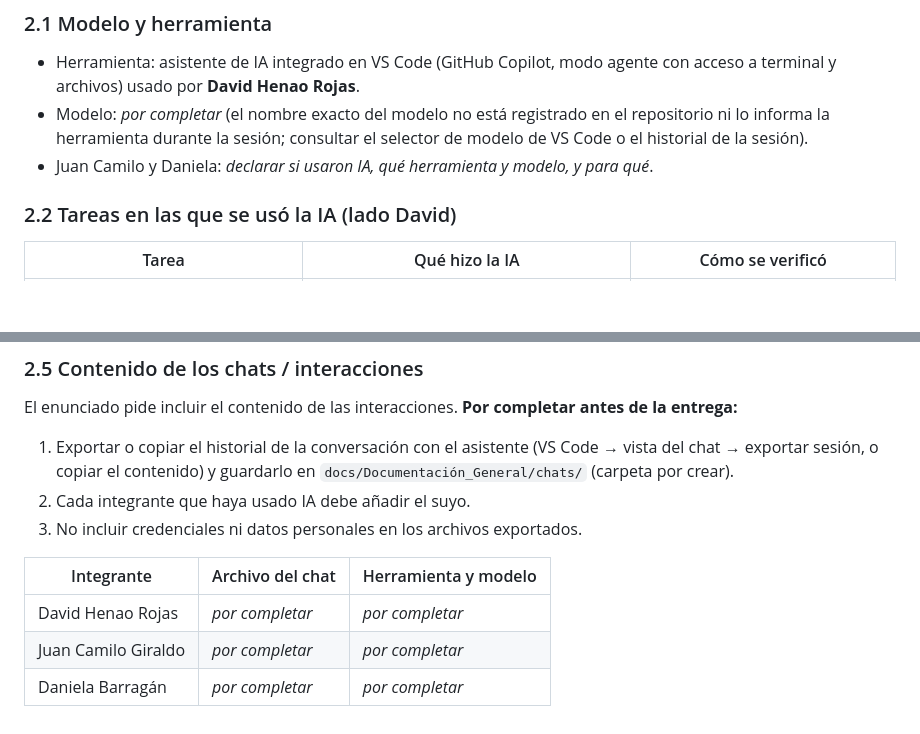
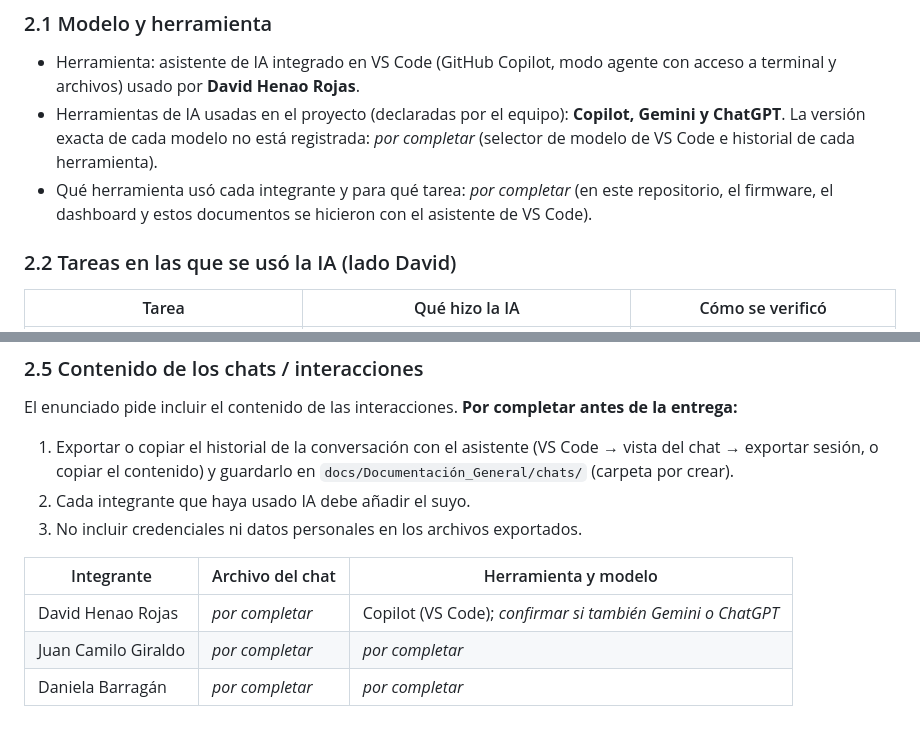
Before and after one commit to dahenaor-source/Osciloscopio-Linux-Embebido, a Markdown page: docs/Documentación_General/14-participacion-y-uso-de-ia.md, 2 parts joined by grey strips. Drawn GitHub-style; blank space fills up the shorter version.

Commit message:
docs: declara las herramientas de IA usadas (Copilot, Gemini, ChatGPT)

```diff
--- a/docs/Documentación_General/14-participacion-y-uso-de-ia.md
+++ b/docs/Documentación_General/14-participacion-y-uso-de-ia.md
@@ -30,8 +30,8 @@ Historial de commits: `git log --format='%h %an %ad %s' --date=short`.
 ### 2.1 Modelo y herramienta
 
 - Herramienta: asistente de IA integrado en VS Code (GitHub Copilot, modo agente con acceso a terminal y archivos) usado por **David Henao Rojas**.
-- Modelo: _por completar_ (el nombre exacto del modelo no está registrado en el repositorio ni lo informa la herramienta durante la sesión; consultar el selector de modelo de VS Code o el historial de la sesión).
-- Juan Camilo y Daniela: _declarar si usaron IA, qué herramienta y modelo, y para qué_.
+- Herramientas de IA usadas en el proyecto (declaradas por el equipo): **Copilot, Gemini y ChatGPT**. La versión exacta de cada modelo no está registrada: _por completar_ (selector de modelo de VS Code e historial de cada herramienta).
+- Qué herramienta usó cada integrante y para qué tarea: _por completar_ (en este repositorio, el firmware, el dashboard y estos documentos se hicieron con el asistente de VS Code).
 
 ### 2.2 Tareas en las que se usó la IA (lado David)
 
@@ -70,6 +70,6 @@ El enunciado pide incluir el contenido de las interacciones. **Por completar ant
 
 | Integrante | Archivo del chat | Herramienta y modelo |
 |---|---|---|
-| David Henao Rojas | _por completar_ | _por completar_ |
+| David Henao Rojas | _por completar_ | Copilot (VS Code); _confirmar si también Gemini o ChatGPT_ |
 | Juan Camilo Giraldo | _por completar_ | _por completar_ |
 | Daniela Barragán | _por completar_ | _por completar_ |
```
